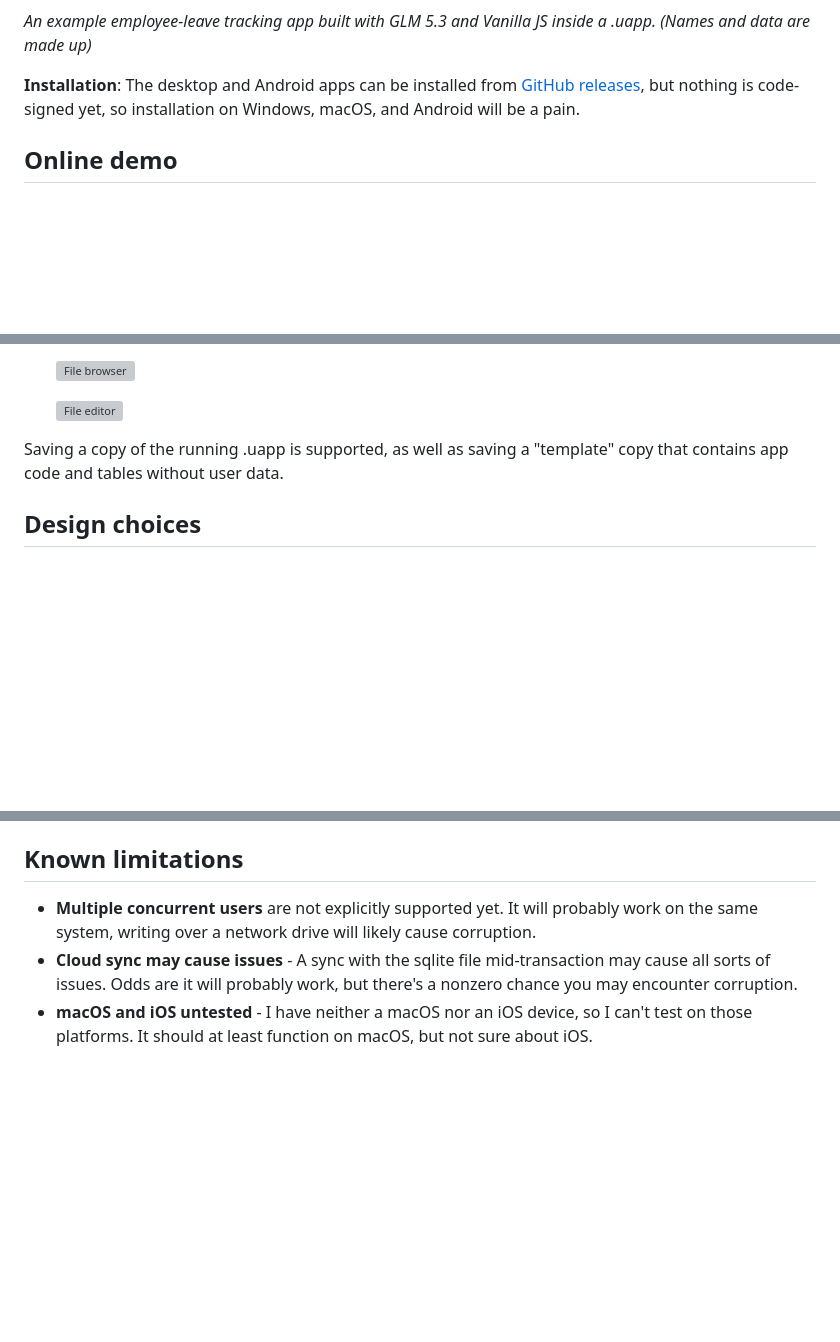
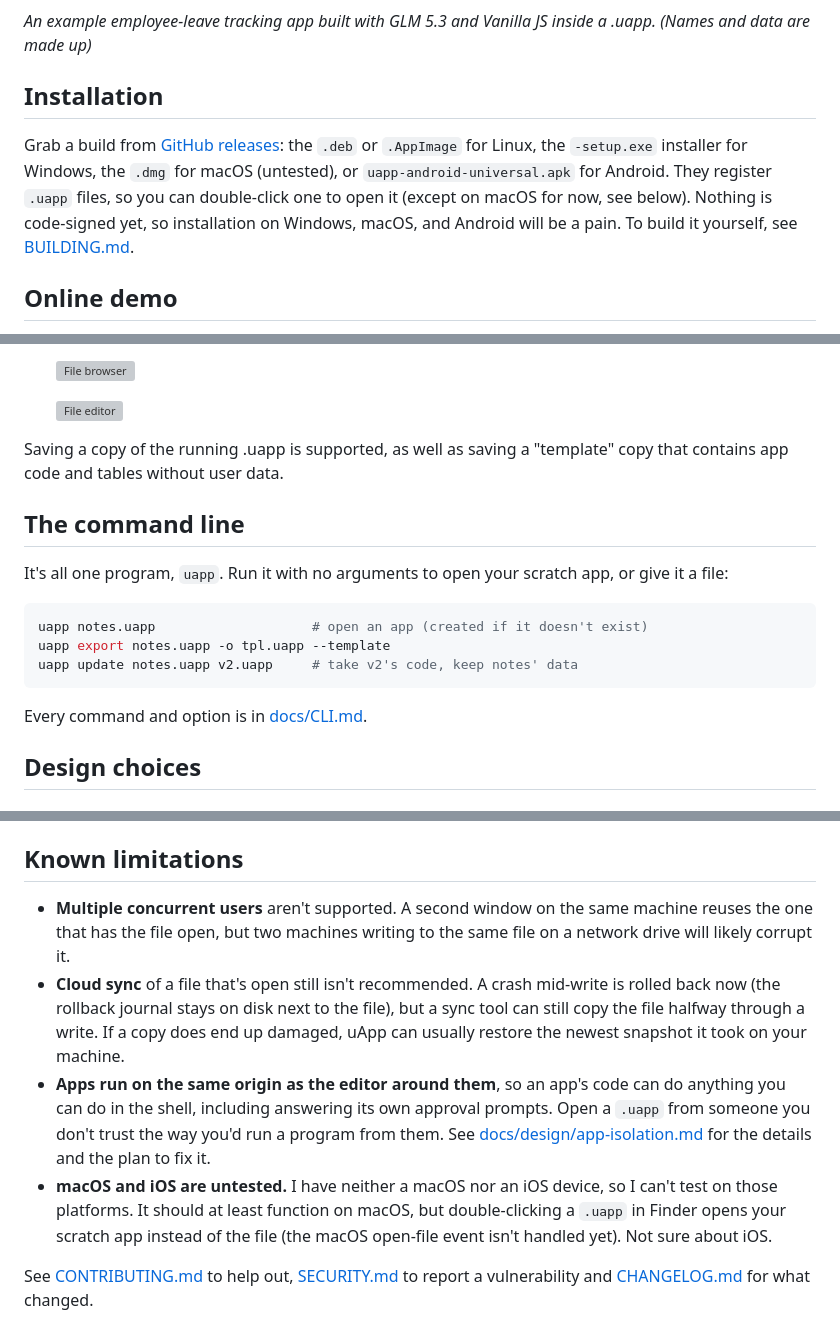
Before and after one commit to JoshTheDerf/uApp, a Markdown page: README.md, 3 parts joined by grey strips. Drawn GitHub-style; blank space fills up the shorter version; grey boxes are pictures that could not be loaded.

````diff
--- a/README.md
+++ b/README.md
@@ -14,7 +14,9 @@ Revision history, AI chat logs, and such are integrated into the `.uapp`, allowi
 
 *An example employee-leave tracking app built with GLM 5.3 and Vanilla JS inside a .uapp. (Names and data are made up)*
 
-**Installation**: The desktop and Android apps can be installed from [GitHub releases](https://github.com/JoshTheDerf/uApp/releases), but nothing is code-signed yet, so installation on Windows, macOS, and Android will be a pain.
+## Installation
+
+Grab a build from [GitHub releases](https://github.com/JoshTheDerf/uApp/releases): the `.deb` or `.AppImage` for Linux, the `-setup.exe` installer for Windows, the `.dmg` for macOS (untested), or `uapp-android-universal.apk` for Android. They register `.uapp` files, so you can double-click one to open it (except on macOS for now, see below). Nothing is code-signed yet, so installation on Windows, macOS, and Android will be a pain. To build it yourself, see [BUILDING.md](BUILDING.md).
 
 ## Online demo
 
@@ -71,6 +73,18 @@ On top of that, a number of internal utilities are exposed:
 
 Saving a copy of the running .uapp is supported, as well as saving a "template" copy that contains app code and tables without user data.
 
+## The command line
+
+It's all one program, `uapp`. Run it with no arguments to open your scratch app, or give it a file:
+
+```sh
+uapp notes.uapp                    # open an app (created if it doesn't exist)
+uapp export notes.uapp -o tpl.uapp --template
+uapp update notes.uapp v2.uapp     # take v2's code, keep notes' data
+```
+
+Every command and option is in [docs/CLI.md](docs/CLI.md).
+
 ## Design choices
 
 ### API
@@ -162,6 +151,9 @@ are in [docs/CLI.md](docs/CLI.md).
 
 ## Known limitations
 
-* **Multiple concurrent users** are not explicitly supported yet. It will probably work on the same system, writing over a network drive will likely cause corruption.
-* **Cloud sync may cause issues** - A sync with the sqlite file mid-transaction may cause all sorts of issues. Odds are it will probably work, but there's a nonzero chance you may encounter corruption.
-* **macOS and iOS untested** - I have neither a macOS nor an iOS device, so I can't test on those platforms. It should at least function on macOS, but not sure about iOS.
+* **Multiple concurrent users** aren't supported. A second window on the same machine reuses the one that has the file open, but two machines writing to the same file on a network drive will likely corrupt it.
+* **Cloud sync** of a file that's open still isn't recommended. A crash mid-write is rolled back now (the rollback journal stays on disk next to the file), but a sync tool can still copy the file halfway through a write. If a copy does end up damaged, uApp can usually restore the newest snapshot it took on your machine.
+* **Apps run on the same origin as the editor around them**, so an app's code can do anything you can do in the shell, including answering its own approval prompts. Open a `.uapp` from someone you don't trust the way you'd run a program from them. See [docs/design/app-isolation.md](docs/design/app-isolation.md) for the details and the plan to fix it.
+* **macOS and iOS are untested.** I have neither a macOS nor an iOS device, so I can't test on those platforms. It should at least function on macOS, but double-clicking a `.uapp` in Finder opens your scratch app instead of the file (the macOS open-file event isn't handled yet). Not sure about iOS.
+
+See [CONTRIBUTING.md](CONTRIBUTING.md) to help out, [SECURITY.md](SECURITY.md) to report a vulnerability and [CHANGELOG.md](CHANGELOG.md) for what changed.
````
Also changed, not shown: other parts of README.md (+16 -41 lines), BUILDING.md (+32 -62 lines).
